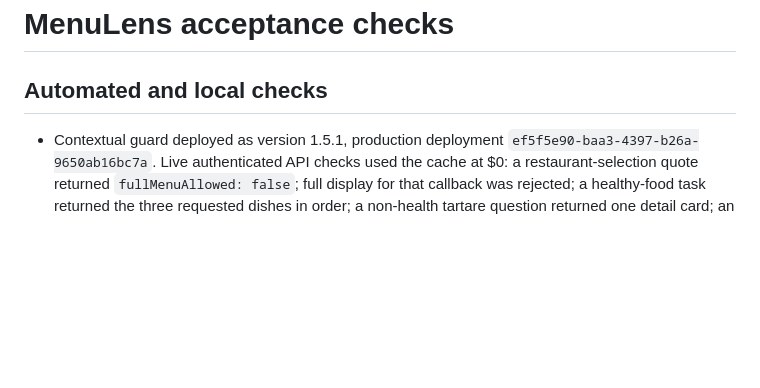
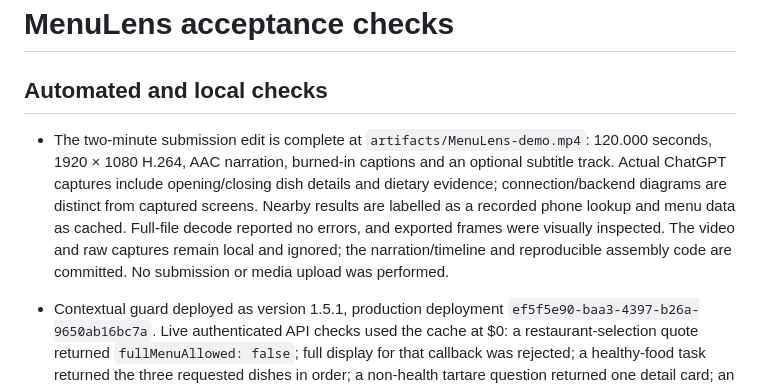
Before and after one commit to A1igator/menulens, a Markdown page: docs/VALIDATION.md, the part around the change. Drawn GitHub-style; blank space fills up the shorter version.

Commit message:
Record completed two-minute submission video validation

```diff
--- a/docs/VALIDATION.md
+++ b/docs/VALIDATION.md
@@ -1,6 +1,8 @@
 # MenuLens acceptance checks
 
 ## Automated and local checks
+
+- The two-minute submission edit is complete at `artifacts/MenuLens-demo.mp4`: 120.000 seconds, 1920 × 1080 H.264, AAC narration, burned-in captions and an optional subtitle track. Actual ChatGPT captures include opening/closing dish details and dietary evidence; connection/backend diagrams are distinct from captured screens. Nearby results are labelled as a recorded phone lookup and menu data as cached. Full-file decode reported no errors, and exported frames were visually inspected. The video and raw captures remain local and ignored; the narration/timeline and reproducible assembly code are committed. No submission or media upload was performed.
 
 - Contextual guard deployed as version 1.5.1, production deployment `ef5f5e90-baa3-4397-b26a-9650ab16bc7a`. Live authenticated API checks used the cache at $0: a restaurant-selection quote returned `fullMenuAllowed: false`; full display for that callback was rejected; a healthy-food task returned the three requested dishes in order; a non-health tartare question returned one detail card; an explicit entire-menu request retained full browsing. No preference profile or extra inference purchase was added.
 - Native Safari acceptance of 1.5.1 passed after refreshing the installed connector's tools and rerunning the original restaurant-confirmation turn on a clean conversation branch. The actual preceding task was “what's healthy where I am?” and the unchanged callback was “Show the menu for The Harlequin.” ChatGPT completed it in 13 seconds with one three-dish card (Salmon, Yellowfin Tartare, Kale Salad), a concise best-pick explanation, partial-menu disclosure and no invented calories or full-menu transcript. Expanding Salmon revealed listed ingredients, meal balance and its source. A subsequent explicit dairy-free demo question completed in eight seconds, marking the fish dishes needs-confirmation and the goat-cheese salad conflicting. All menu/explanation requests used cached published data at $0. Evidence: `artifacts/chatgpt-contextual-shortlist.png` and the locally captured demo files. Conversation: `6ad45e51-a250-83ea-aa2b-4872cfc08aa7`.
```
Also changed, not shown: docs/DEMO-VIDEO.md (+1 -1 lines).
